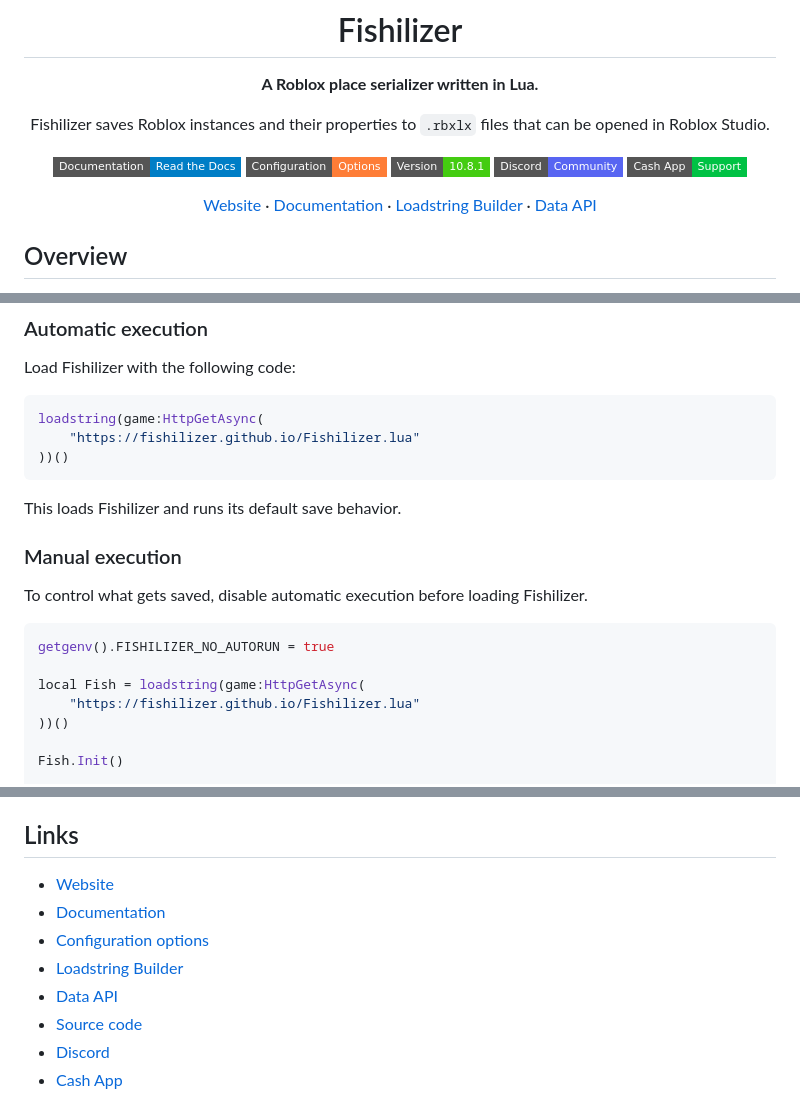
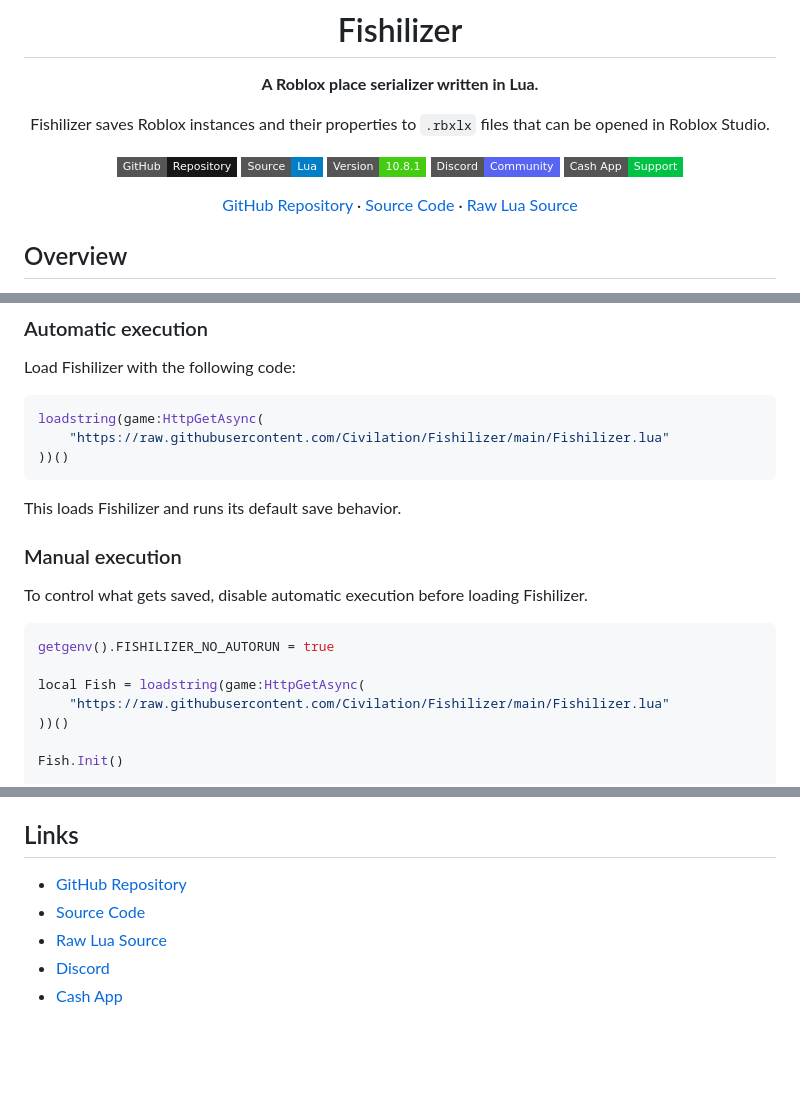
Before and after one commit to Civilation/Fishilizer, a Markdown page: README.md, 3 parts joined by grey strips. Drawn GitHub-style; badges without logos; blank space fills up the shorter version.

Commit message:
Revise README with updated links and information
Updated README to include GitHub repository links and removed old documentation links.

````diff
--- a/README.md
+++ b/README.md
@@ -9,13 +9,13 @@
 
 Fishilizer saves Roblox instances and their properties to `.rbxlx` files that can be opened in Roblox Studio.
 
-[![Documentation](https://img.shields.io/badge/Documentation-Read%20the%20Docs-blue?style=flat-square)](https://fishilizer.github.io/documentation.html)
-[![Options](https://img.shields.io/badge/Configuration-Options-orange?style=flat-square)](https://fishilizer.github.io/options.html)
-[![Version](https://img.shields.io/badge/Version-10.8.1-brightgreen?style=flat-square)](https://fishilizer.github.io/)
+[![Repository](https://img.shields.io/badge/GitHub-Repository-181717?style=flat-square&logo=github)](https://github.com/Civilation/Fishilizer)
+[![Source](https://img.shields.io/badge/Source-Lua-blue?style=flat-square)](https://github.com/Civilation/Fishilizer/blob/main/Fishilizer.lua)
+[![Version](https://img.shields.io/badge/Version-10.8.1-brightgreen?style=flat-square)](https://github.com/Civilation/Fishilizer)
 [![Discord](https://img.shields.io/badge/Discord-Community-5865F2?style=flat-square&logo=discord&logoColor=white)](https://discord.gg/GZDXBMjndT)
 [![Cash App](https://img.shields.io/badge/Cash%20App-Support-00C244?style=flat-square&logo=cashapp&logoColor=white)](https://cash.app/$aeroglass)
 
-[Website](https://fishilizer.github.io/) · [Documentation](https://fishilizer.github.io/documentation.html) · [Loadstring Builder](https://fishilizer.github.io/builder.html) · [Data API](https://fishilizer.github.io/data.html)
+[GitHub Repository](https://github.com/Civilation/Fishilizer) · [Source Code](https://github.com/Civilation/Fishilizer/blob/main/Fishilizer.lua) · [Raw Lua Source](https://raw.githubusercontent.com/Civilation/Fishilizer/main/Fishilizer.lua)
 
 </div>
 
@@ -73,7 +73,7 @@ Load Fishilizer with the following code:
 
 ```lua
 loadstring(game:HttpGetAsync(
-    "https://fishilizer.github.io/Fishilizer.lua"
+    "https://raw.githubusercontent.com/Civilation/Fishilizer/main/Fishilizer.lua"
 ))()
 ```
 
@@ -87,7 +87,7 @@ To control what gets saved, disable automatic execution before loading Fishilize
 getgenv().FISHILIZER_NO_AUTORUN = true
 
 local Fish = loadstring(game:HttpGetAsync(
-    "https://fishilizer.github.io/Fishilizer.lua"
+    "https://raw.githubusercontent.com/Civilation/Fishilizer/main/Fishilizer.lua"
 ))()
 
 Fish.Init()
@@ -378,12 +378,9 @@ Cash App: [$aeroglass](https://cash.app/$aeroglass)
 
 ## Links
 
-- [Website](https://fishilizer.github.io/)
-- [Documentation](https://fishilizer.github.io/documentation.html)
-- [Configuration options](https://fishilizer.github.io/options.html)
-- [Loadstring Builder](https://fishilizer.github.io/builder.html)
-- [Data API](https://fishilizer.github.io/data.html)
-- [Source code](https://github.com/Civilation/Fishilizer/blob/main/Fishilizer.lua)
+- [GitHub Repository](https://github.com/Civilation/Fishilizer)
+- [Source Code](https://github.com/Civilation/Fishilizer/blob/main/Fishilizer.lua)
+- [Raw Lua Source](https://raw.githubusercontent.com/Civilation/Fishilizer/main/Fishilizer.lua)
 - [Discord](https://discord.gg/GZDXBMjndT)
 - [Cash App](https://cash.app/$aeroglass)
 
````
Also changed, not shown: other parts of README.md (+6 -6 lines).
